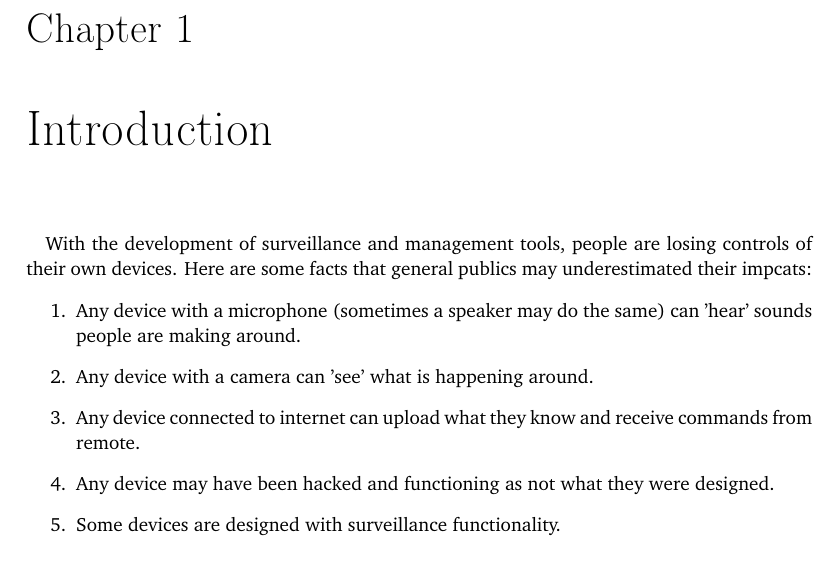
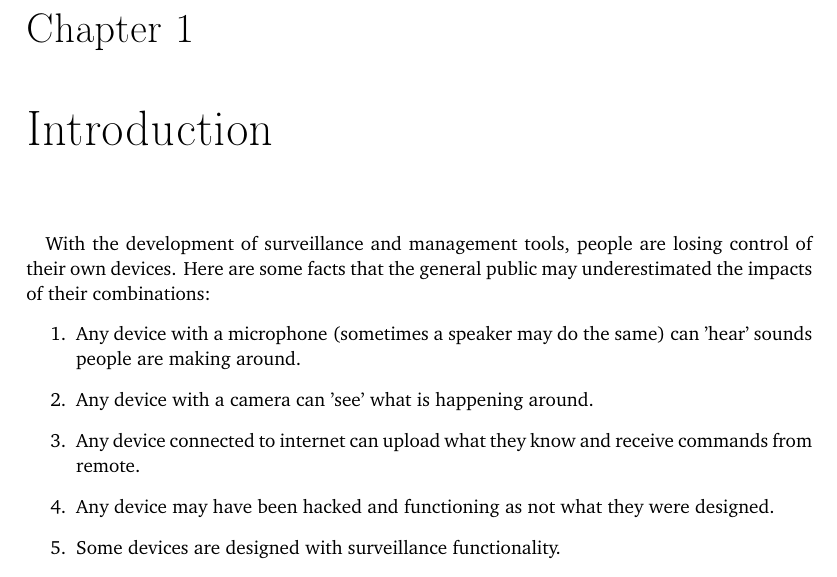
Before and after one commit to YongBinnnnnnnnnnnnnnnnnnnnnnnnnnnnnnnnn/hood, a LaTeX thesis (paper/paper.tex): part of page 17 of 69, cut so that both start at the same text. Compiled offline with pdfLaTeX.

Commit message:
Update paper.tex

```diff
--- a/paper/paper.tex
+++ b/paper/paper.tex
@@ -64,7 +64,7 @@ morecomment=[l]{//s},
 
 \chapter{Introduction}
 \paragraph{}
-With the development of surveillance and management tools, people are losing controls of their own devices. Here are some facts that general publics may underestimated their impcats:
+With the development of surveillance and management tools, people are losing control of their own devices. Here are some facts that the general public may underestimated the impacts of their combinations:
 
 \begin{table}[H]
   \begin{enumerate}
```
